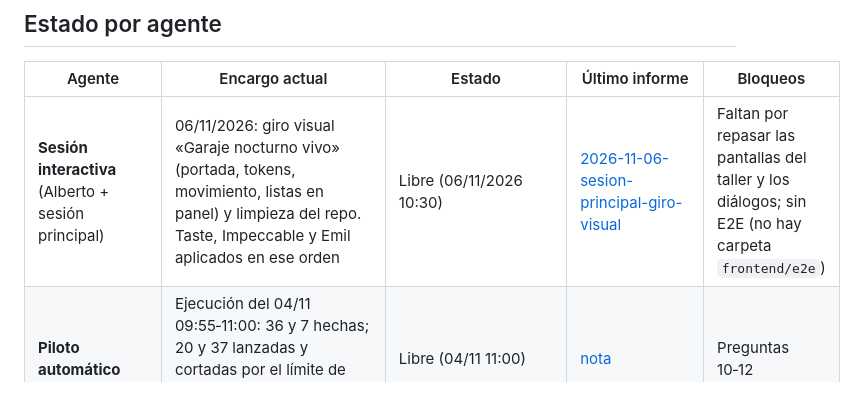
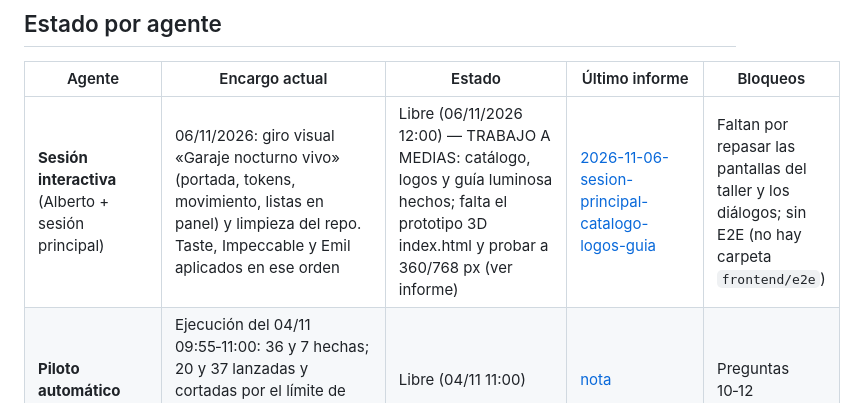
Before and after one commit to albertomanana/carcare, a Markdown page: docs/equipo/TABLERO.md, the part around the change. Rendered like a GitHub page.

Commit message:
docs(equipo): informe y tablero de la sesión de catálogo, logos y guía luminosa
Trabajo a medias: queda el prototipo 3D index.html y las pruebas a 360 y 768 px.

Co-Authored-By: Claude Sonnet 5.5 <noreply@anthropic.com>

```diff
--- a/docs/equipo/TABLERO.md
+++ b/docs/equipo/TABLERO.md
@@ -6,7 +6,7 @@
 
 | Agente | Encargo actual | Estado | Último informe | Bloqueos |
 |--------|----------------|--------|----------------|----------|
-| **Sesión interactiva** (Alberto + sesión principal) | 06/11/2026: giro visual «Garaje nocturno vivo» (portada, tokens, movimiento, listas en panel) y limpieza del repo. Taste, Impeccable y Emil aplicados en ese orden | Libre (06/11/2026 10:30) | [2026-11-06-sesion-principal-giro-visual](informes/2026-11-06-sesion-principal-giro-visual.md) | Faltan por repasar las pantallas del taller y los diálogos; sin E2E (no hay carpeta `frontend/e2e`) |
+| **Sesión interactiva** (Alberto + sesión principal) | 06/11/2026: giro visual «Garaje nocturno vivo» (portada, tokens, movimiento, listas en panel) y limpieza del repo. Taste, Impeccable y Emil aplicados en ese orden | Libre (06/11/2026 12:00) — TRABAJO A MEDIAS: catálogo, logos y guía luminosa hechos; falta el prototipo 3D index.html y probar a 360/768 px (ver informe) | [2026-11-06-sesion-principal-catalogo-logos-guia](informes/2026-11-06-sesion-principal-catalogo-logos-guia.md) | Faltan por repasar las pantallas del taller y los diálogos; sin E2E (no hay carpeta `frontend/e2e`) |
 | **Piloto automático** | Ejecución del 04/11 09:55‑11:00: 36 y 7 hechas; 20 y 37 lanzadas y cortadas por el límite de uso (se retoman desde el disco) | Libre (04/11 11:00) | [nota](../../CarCare/05_sesiones/2026-11-04-autopiloto-0955.md) | Preguntas 10‑12 |
 | arquitecto | Tarea 32 (E16), paso 1: diseño de las solicitudes de reparación a talleres. Incluye el [ADR‑0007](../arquitectura/ADR-0007-solicitudes-a-talleres.md), el contrato §3.13 (18 rutas), los tipos aditivos de `types.ts`, las historias E16‑1…12 y las tareas 33‑35 con sus archivos y criterios. Antes: tareas 27, 28 y 29 (contratos) | Hecho (26/10) | [2026-10-26-arquitecto-e16-solicitudes](informes/2026-10-26-arquitecto-e16-solicitudes.md) | Typecheck en verde. Pregunta 5 para Alberto, que no bloquea nada |
 | producto | Tarea 21: mapa de huecos. 71 de 90 historias Must y Should construidas, 7 a medias, 8 faltan, 4 en curso. 9 tareas propuestas (22‑30) para la cola. Backlog, hoja de ruta y decisiones al día | Hecho | [2026-10-23-producto-mapa-de-huecos](informes/2026-10-23-producto-mapa-de-huecos.md) | 3 preguntas abajo (D12, D6+D9, D17). Siguen pendientes D1 y D15 |
```
Also changed, not shown: 1 other file.
